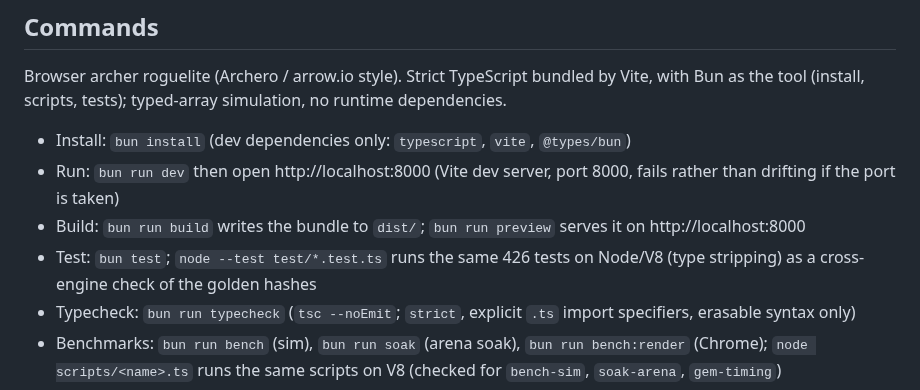
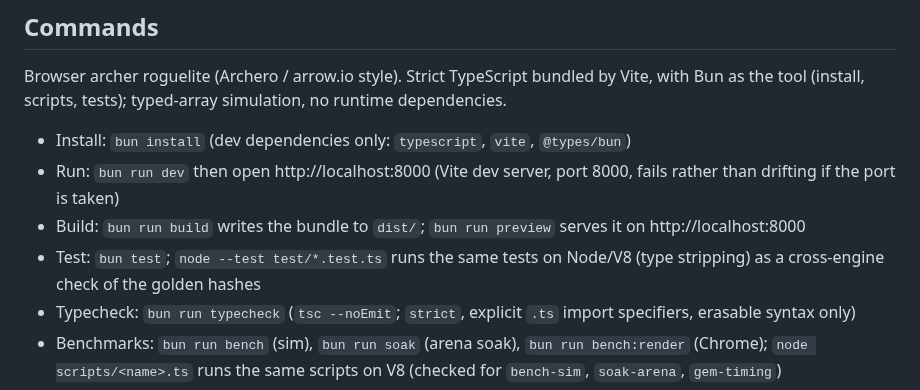
Before and after one commit to winstonyli/arrow-game, a Markdown page: docs/DEVELOPMENT.md, the part around the change. GitHub-like rendering.

```diff
--- a/docs/DEVELOPMENT.md
+++ b/docs/DEVELOPMENT.md
@@ -8,7 +8,7 @@ Browser archer roguelite (Archero / arrow.io style). Strict TypeScript bundled b
 - Install: `bun install` (dev dependencies only: `typescript`, `vite`, `@types/bun`)
 - Run: `bun run dev` then open http://localhost:8000 (Vite dev server, port 8000, fails rather than drifting if the port is taken)
 - Build: `bun run build` writes the bundle to `dist/`; `bun run preview` serves it on http://localhost:8000
-- Test: `bun test`; `node --test test/*.test.ts` runs the same 426 tests on Node/V8 (type stripping) as a cross-engine check of the golden hashes
+- Test: `bun test`; `node --test test/*.test.ts` runs the same tests on Node/V8 (type stripping) as a cross-engine check of the golden hashes
 - Typecheck: `bun run typecheck` (`tsc --noEmit`; `strict`, explicit `.ts` import specifiers, erasable syntax only)
 - Benchmarks: `bun run bench` (sim), `bun run soak` (arena soak), `bun run bench:render` (Chrome); `node scripts/<name>.ts` runs the same scripts on V8 (checked for `bench-sim`, `soak-arena`, `gem-timing`)
 - Design specs and plans are kept out of the published tree.
```
Also changed, not shown: README.md (+1 -1 lines).
